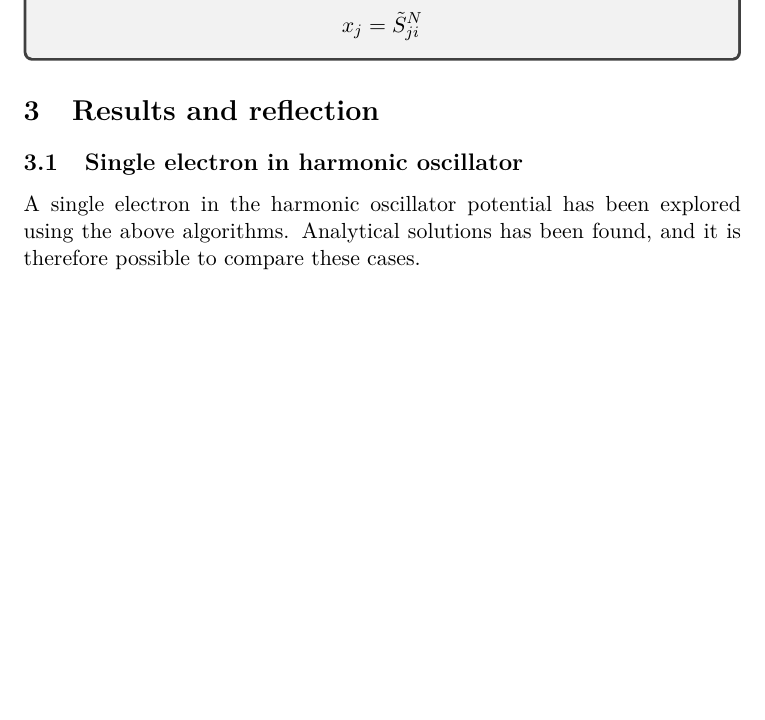
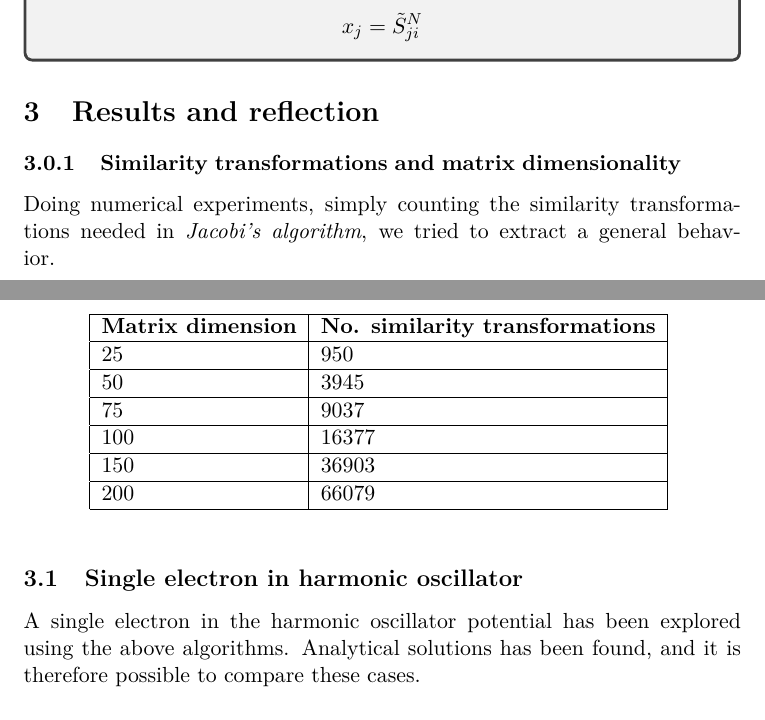
Before and after one commit to muligmoen/FYS3110CompPhy, a LaTeX document (Project 2/report/report.tex): part of page 7 of 15 before the commit and two parts of pages 7 and 8 of 16 after it, the two joined at a grey line, cut so that both start at the same text, the shorter picture padded with empty space. Compiled offline with pdfLaTeX.

Commit message:
table for sim. transformations added

```diff
--- a/Project 2/report/report.tex
+++ b/Project 2/report/report.tex
@@ -413,6 +413,32 @@ x_j = \tilde{S}^N_{ji}
 
 
 \section{Results and reflection}
+
+\subsubsection{Similarity transformations and matrix dimensionality}
+
+Doing numerical experiments, simply counting the similarity transformations needed in \emph{Jacobi's algorithm}, we tried to extract a general behavior.
+
+\begin{center}
+\begin{tabular}{ |l|l| }
+  \hline
+  \textbf{Matrix dimension} & \textbf{No. similarity transformations} \\
+  \hline
+  25 & 950 \\
+  \hline
+  50 & 3945 \\
+  \hline
+  75  & 9037 \\
+  \hline
+  100 & 16377 \\
+  \hline
+  150 & 36903 \\
+  \hline
+  200 & 66079 \\
+  \hline
+\end{tabular}
+\vspace{0.5cm}
+\end{center}
+
 
 
 \subsection{Single electron in harmonic oscillator}
```
Also changed, not shown: Project 2/report/report.pdf, Project 2/report/report.tex (2 more changed lines), 1 other file.
